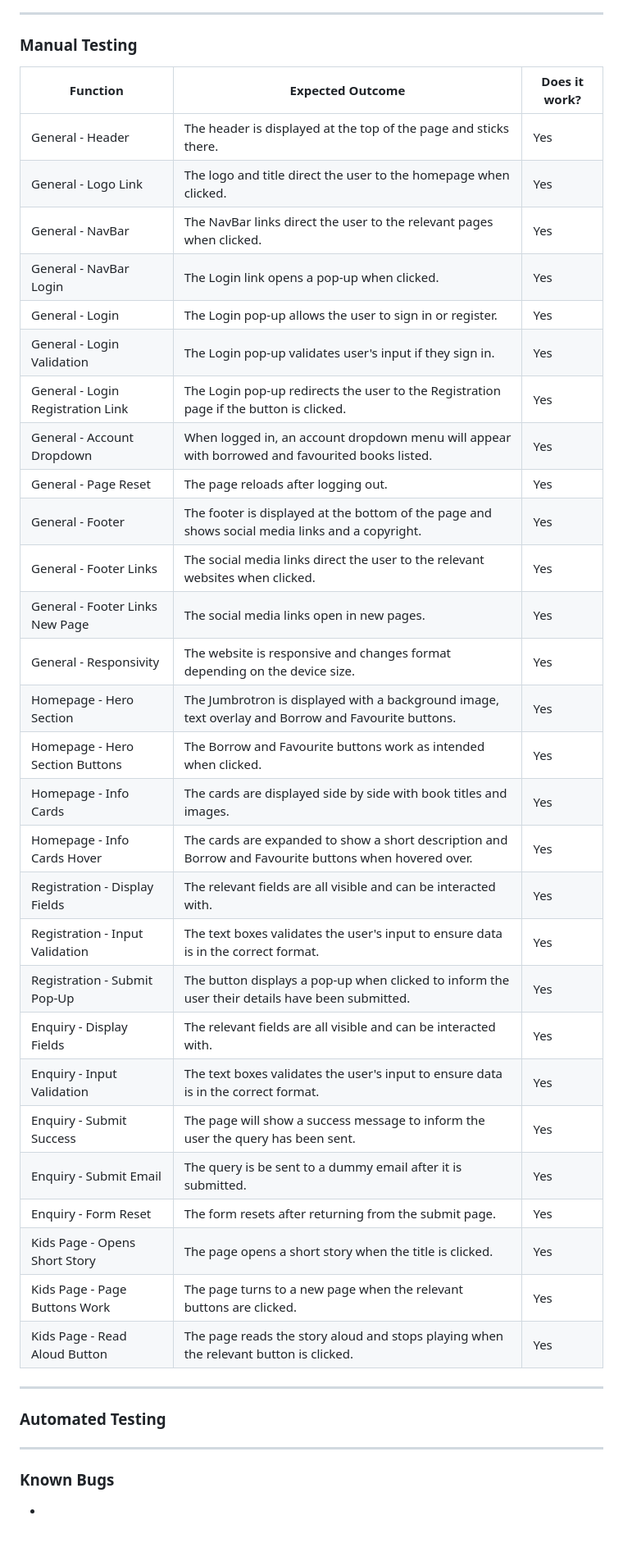
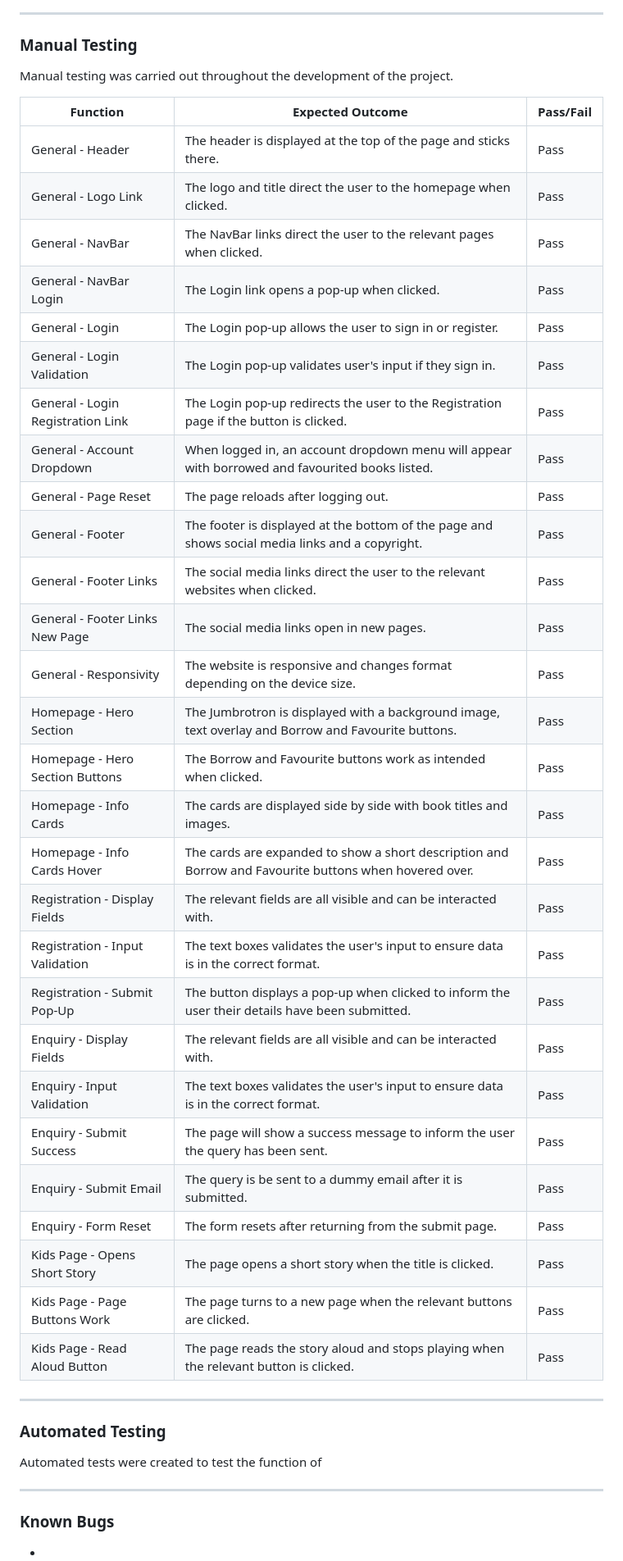
Before and after one commit to mitalic004/Inkspire, a Markdown page: README.md, the part around one of its changes. Shown at 82% size. Rendered like a GitHub page; blank space fills up the shorter version.

```diff
--- a/README.md
+++ b/README.md
@@ -199,41 +232,46 @@ Good scores were achieved for both Desktop and Mobile when passing through the o
 
 <a id="manual-test"></a>
 ### Manual Testing
-| Function | Expected Outcome | Does it work? |
+
+Manual testing was carried out throughout the development of the project.
+
+| Function | Expected Outcome | Pass/Fail |
 | ----------- | ----------- | ----------- |
-| General - Header | The header is displayed at the top of the page and sticks there. | Yes |
-| General - Logo Link | The logo and title direct the user to the homepage when clicked. | Yes |
-| General - NavBar | The NavBar links direct the user to the relevant pages when clicked. | Yes |
-| General - NavBar Login | The Login link opens a pop-up when clicked. | Yes |
-| General - Login | The Login pop-up allows the user to sign in or register. | Yes |
-| General - Login Validation | The Login pop-up validates user's input if they sign in. | Yes |
-| General - Login Registration Link | The Login pop-up redirects the user to the Registration page if the button is clicked. | Yes |
-| General - Account Dropdown | When logged in, an account dropdown menu will appear with borrowed and favourited books listed. | Yes |
-| General - Page Reset | The page reloads after logging out. | Yes |
-| General - Footer | The footer is displayed at the bottom of the page and shows social media links and a copyright. | Yes |
-| General - Footer Links | The social media links direct the user to the relevant websites when clicked. | Yes |
-| General - Footer Links New Page | The social media links open in new pages. | Yes |
-| General - Responsivity | The website is responsive and changes format depending on the device size. | Yes |
-| Homepage - Hero Section | The Jumbrotron is displayed with a background image, text overlay and Borrow and Favourite buttons. | Yes |
-| Homepage - Hero Section Buttons | The Borrow and Favourite buttons work as intended when clicked. | Yes |
-| Homepage - Info Cards | The cards are displayed side by side with book titles and images. | Yes |
-| Homepage - Info Cards Hover | The cards are expanded to show a short description and Borrow and Favourite buttons when hovered over. | Yes |
-| Registration - Display Fields | The relevant fields are all visible and can be interacted with. | Yes |
-| Registration - Input Validation | The text boxes validates the user's input to ensure data is in the correct format. | Yes |
-| Registration - Submit Pop-Up | The button displays a pop-up when clicked to inform the user their details have been submitted. | Yes |
-| Enquiry - Display Fields | The relevant fields are all visible and can be interacted with. | Yes |
-| Enquiry - Input Validation | The text boxes validates the user's input to ensure data is in the correct format. | Yes |
-| Enquiry - Submit Success | The page will show a success message to inform the user the query has been sent. | Yes |
-| Enquiry - Submit Email | The query is be sent to a dummy email after it is submitted. | Yes |
-| Enquiry - Form Reset | The form resets after returning from the submit page. | Yes |
-| Kids Page - Opens Short Story | The page opens a short story when the title is clicked. | Yes |
-| Kids Page - Page Buttons Work | The page turns to a new page when the relevant buttons are clicked. | Yes |
-| Kids Page - Read Aloud Button | The page reads the story aloud and stops playing when the relevant button is clicked. | Yes |
+| General - Header | The header is displayed at the top of the page and sticks there. | Pass |
+| General - Logo Link | The logo and title direct the user to the homepage when clicked. | Pass |
+| General - NavBar | The NavBar links direct the user to the relevant pages when clicked. | Pass |
+| General - NavBar Login | The Login link opens a pop-up when clicked. | Pass |
+| General - Login | The Login pop-up allows the user to sign in or register. | Pass |
+| General - Login Validation | The Login pop-up validates user's input if they sign in. | Pass |
+| General - Login Registration Link | The Login pop-up redirects the user to the Registration page if the button is clicked. | Pass |
+| General - Account Dropdown | When logged in, an account dropdown menu will appear with borrowed and favourited books listed. | Pass |
+| General - Page Reset | The page reloads after logging out. | Pass |
+| General - Footer | The footer is displayed at the bottom of the page and shows social media links and a copyright. | Pass |
+| General - Footer Links | The social media links direct the user to the relevant websites when clicked. | Pass |
+| General - Footer Links New Page | The social media links open in new pages. | Pass |
+| General - Responsivity | The website is responsive and changes format depending on the device size. | Pass |
+| Homepage - Hero Section | The Jumbrotron is displayed with a background image, text overlay and Borrow and Favourite buttons. | Pass |
+| Homepage - Hero Section Buttons | The Borrow and Favourite buttons work as intended when clicked. | Pass |
+| Homepage - Info Cards | The cards are displayed side by side with book titles and images. | Pass |
+| Homepage - Info Cards Hover | The cards are expanded to show a short description and Borrow and Favourite buttons when hovered over. | Pass |
+| Registration - Display Fields | The relevant fields are all visible and can be interacted with. | Pass |
+| Registration - Input Validation | The text boxes validates the user's input to ensure data is in the correct format. | Pass |
+| Registration - Submit Pop-Up | The button displays a pop-up when clicked to inform the user their details have been submitted. | Pass |
+| Enquiry - Display Fields | The relevant fields are all visible and can be interacted with. | Pass |
+| Enquiry - Input Validation | The text boxes validates the user's input to ensure data is in the correct format. | Pass |
+| Enquiry - Submit Success | The page will show a success message to inform the user the query has been sent. | Pass |
+| Enquiry - Submit Email | The query is be sent to a dummy email after it is submitted. | Pass |
+| Enquiry - Form Reset | The form resets after returning from the submit page. | Pass |
+| Kids Page - Opens Short Story | The page opens a short story when the title is clicked. | Pass |
+| Kids Page - Page Buttons Work | The page turns to a new page when the relevant buttons are clicked. | Pass |
+| Kids Page - Read Aloud Button | The page reads the story aloud and stops playing when the relevant button is clicked. | Pass |
 
 <hr>
 
 <a id="auto-test"></a>
 ### Automated Testing
+
+Automated tests were created to test the function of
 
 <hr>
 
```
Also changed, not shown: other parts of README.md (+40 -5 lines).
